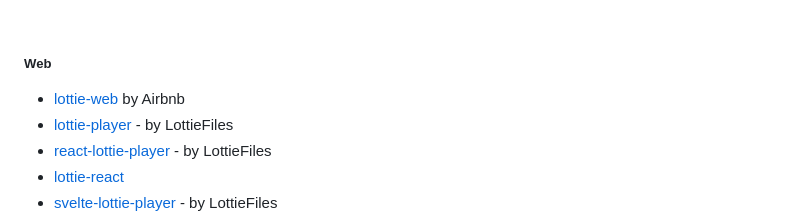
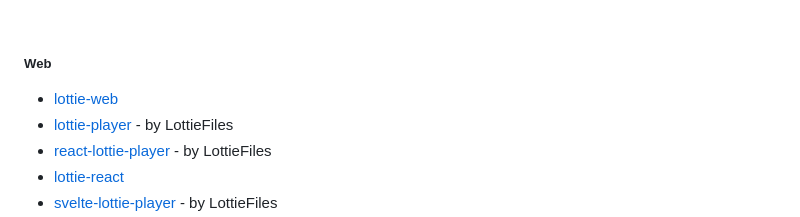
Before and after one commit to lottie/lottie.github.io, a Markdown page: content/templates/implementations.md, the part around the change. Drawn GitHub-style.

Commit message:
fix(implementations): lottie-web author

```diff
--- a/content/templates/implementations.md
+++ b/content/templates/implementations.md
@@ -51,7 +51,7 @@ image: null
 
 ##### Web
 
-- <a href="https://github.com/airbnb/lottie-web" target="_blank">lottie-web</a> by Airbnb
+- <a href="https://github.com/airbnb/lottie-web" target="_blank">lottie-web</a>
 - <a href="https://github.com/LottieFiles/lottie-player" target="_blank">lottie-player</a> - by LottieFiles
 - <a href="https://github.com/LottieFiles/lottie-react" target="_blank">react-lottie-player</a> - by LottieFiles
 - <a href="https://github.com/gamote/lottie-react" target="_blank">lottie-react</a>
```
